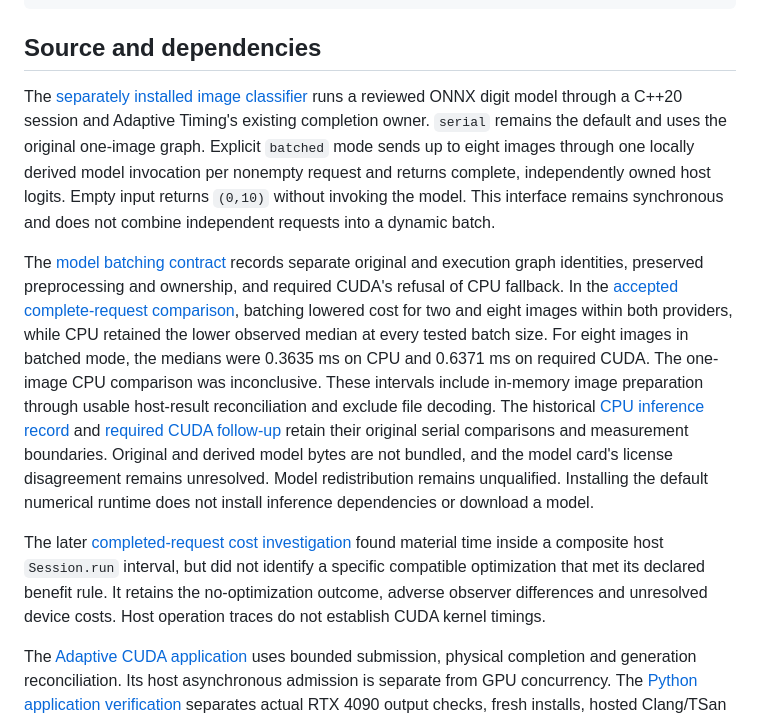
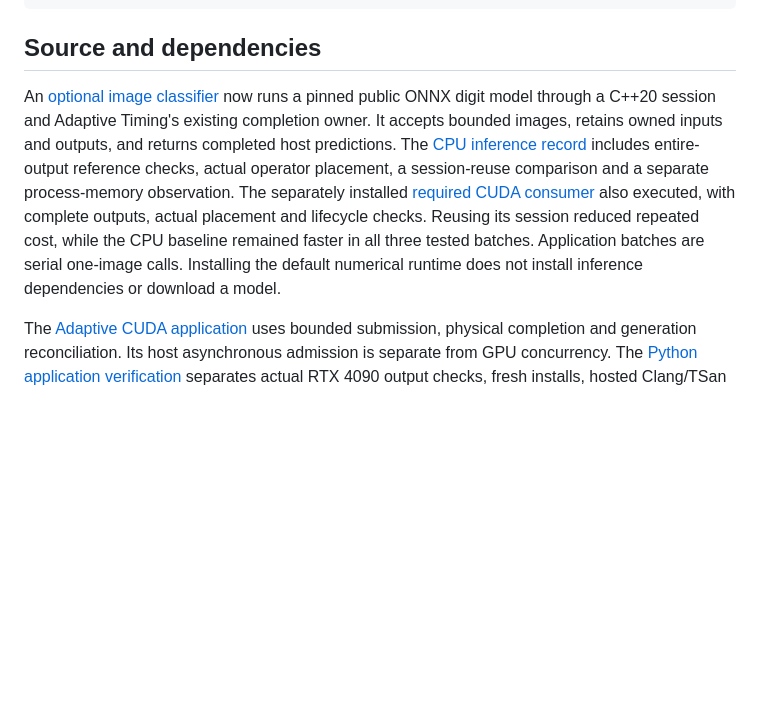
Before and after one commit to T92T1914/heterogeneous-batch-runtime, a Markdown page: README.md, the part around the change. Rendered like a GitHub page; blank space fills up the shorter version.

```diff
--- a/README.md
+++ b/README.md
@@ -67,11 +67,7 @@ histogram.close();
 
 ## Source and dependencies
 
-The [separately installed image classifier](examples/image_classifier/README.md) runs a reviewed ONNX digit model through a C++20 session and Adaptive Timing's existing completion owner. `serial` remains the default and uses the original one-image graph. Explicit `batched` mode sends up to eight images through one locally derived model invocation per nonempty request and returns complete, independently owned host logits. Empty input returns `(0,10)` without invoking the model. This interface remains synchronous and does not combine independent requests into a dynamic batch.
-
-The [model batching contract](docs/model-batching.md) records separate original and execution graph identities, preserved preprocessing and ownership, and required CUDA's refusal of CPU fallback. In the [accepted complete-request comparison](docs/batching-results.md), batching lowered cost for two and eight images within both providers, while CPU retained the lower observed median at every tested batch size. For eight images in batched mode, the medians were 0.3635 ms on CPU and 0.6371 ms on required CUDA. The one-image CPU comparison was inconclusive. These intervals include in-memory image preparation through usable host-result reconciliation and exclude file decoding. The historical [CPU inference record](docs/inference-results.md) and [required CUDA follow-up](docs/inference-cuda-results.md) retain their original serial comparisons and measurement boundaries. Original and derived model bytes are not bundled, and the model card's license disagreement remains unresolved. Model redistribution remains unqualified. Installing the default numerical runtime does not install inference dependencies or download a model.
-
-The later [completed-request cost investigation](docs/request-cost-analysis.md) found material time inside a composite host `Session.run` interval, but did not identify a specific compatible optimization that met its declared benefit rule. It retains the no-optimization outcome, adverse observer differences and unresolved device costs. Host operation traces do not establish CUDA kernel timings.
+An [optional image classifier](examples/image_classifier/README.md) now runs a pinned public ONNX digit model through a C++20 session and Adaptive Timing's existing completion owner. It accepts bounded images, retains owned inputs and outputs, and returns completed host predictions. The [CPU inference record](docs/inference-results.md) includes entire-output reference checks, actual operator placement, a session-reuse comparison and a separate process-memory observation. The separately installed [required CUDA consumer](docs/inference-cuda-results.md) also executed, with complete outputs, actual placement and lifecycle checks. Reusing its session reduced repeated cost, while the CPU baseline remained faster in all three tested batches. Application batches are serial one-image calls. Installing the default numerical runtime does not install inference dependencies or download a model.
 
 The [Adaptive CUDA application](https://github.com/T92T1914/adaptive-timing-engine/blob/main/examples/cuda_histogram.py) uses bounded submission, physical completion and generation reconciliation. Its host asynchronous admission is separate from GPU concurrency. The [Python application verification](docs/python-cuda-results.md) separates actual RTX 4090 output checks, fresh installs, hosted Clang/TSan results and the local WSL initialization restriction. The optional interface documentation defines input mutation, explicit close and diagnostic limitations.
 
```
